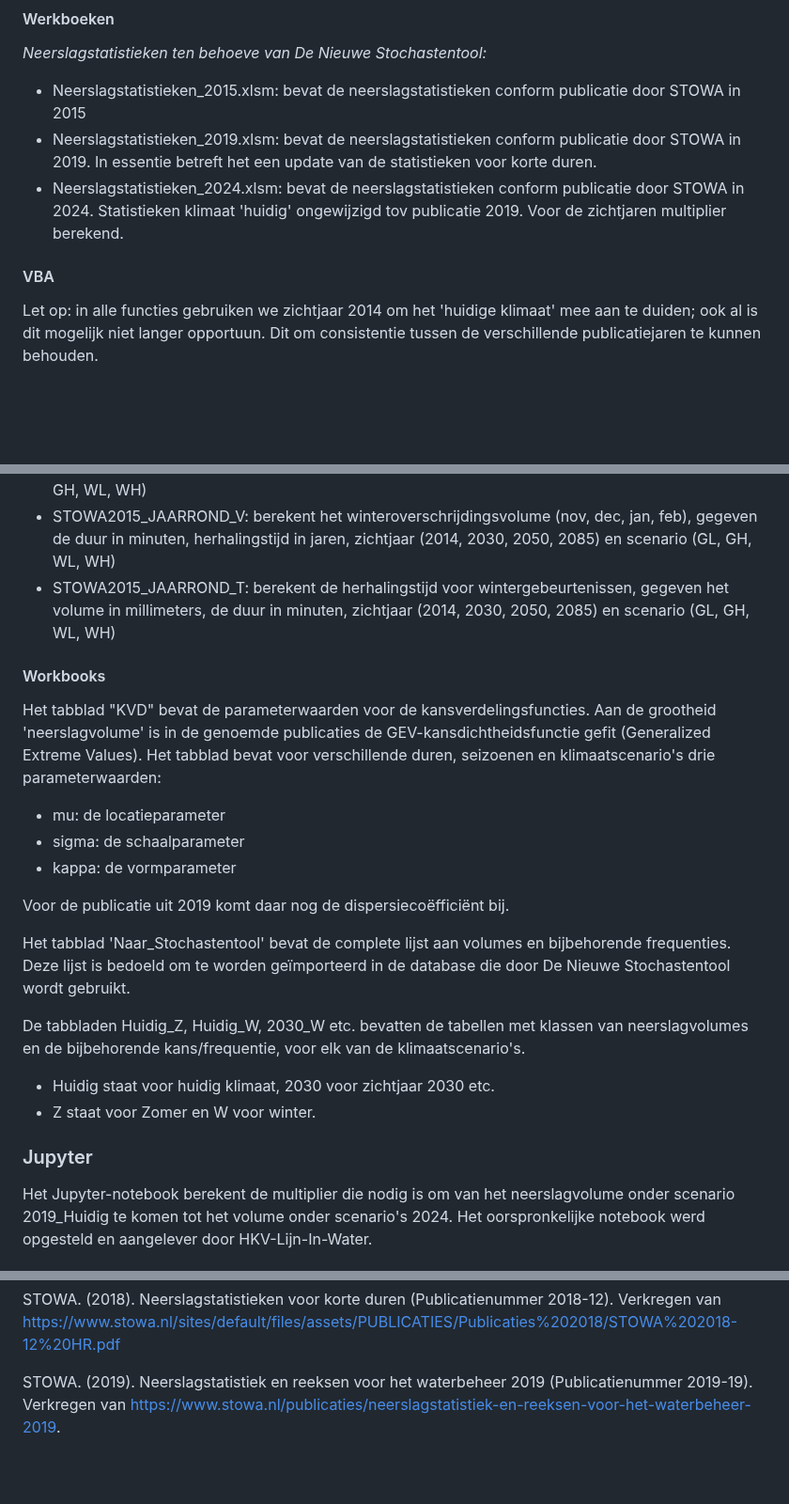
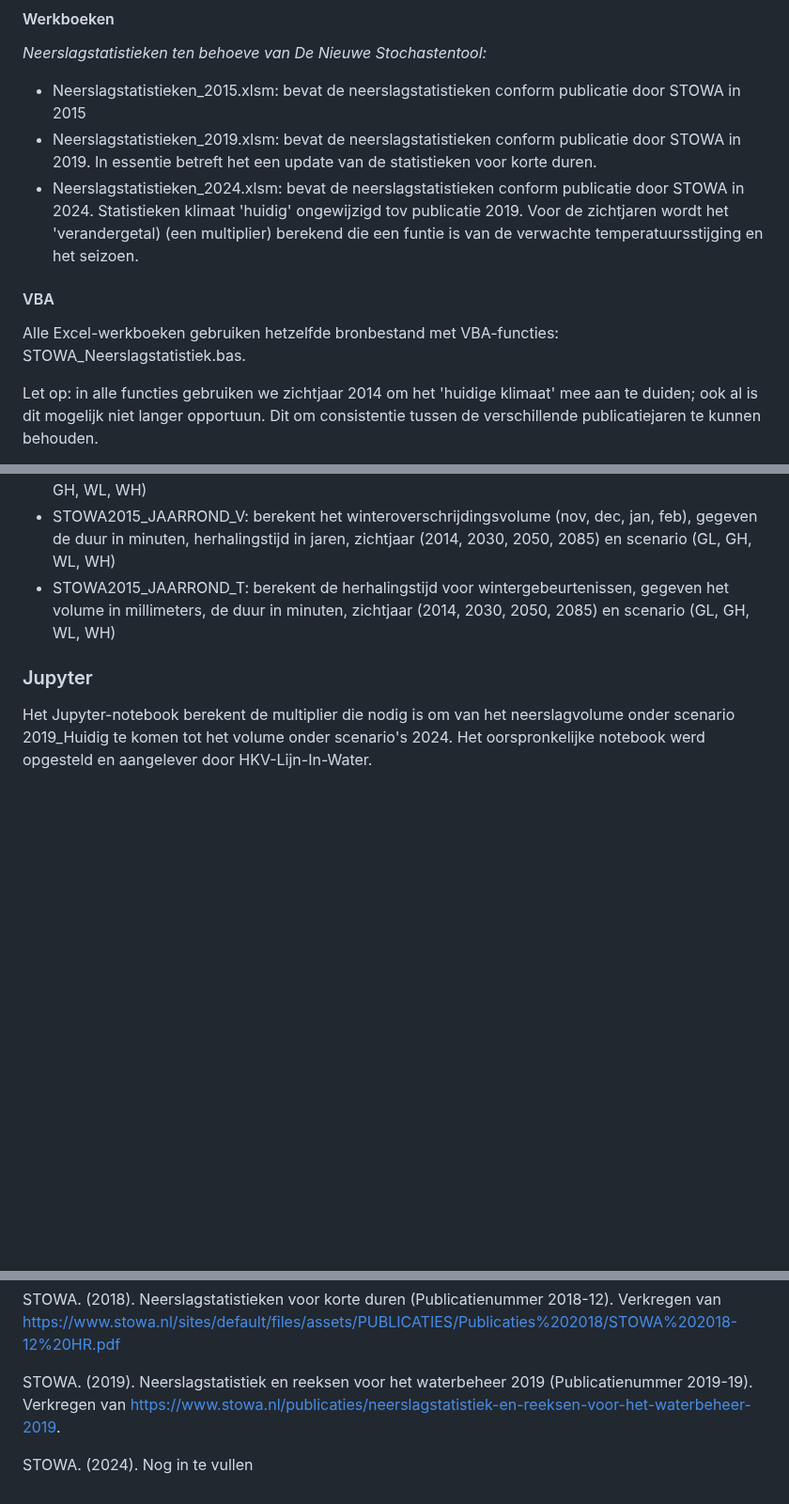
Before and after one commit to SiebeBosch/Neerslagstatistiek, a Markdown page: README.md, 3 parts joined by grey strips. Shown at 94% size. Drawn GitHub-style; blank space fills up the shorter version.

```diff
--- a/README.md
+++ b/README.md
@@ -24,9 +24,11 @@ De basis voor het Excel-macro wat we hieronder bespreken wordt gevormd door de V
 _Neerslagstatistieken ten behoeve van De Nieuwe Stochastentool:_
 * Neerslagstatistieken_2015.xlsm: bevat de neerslagstatistieken conform publicatie door STOWA in 2015
 * Neerslagstatistieken_2019.xlsm: bevat de neerslagstatistieken conform publicatie door STOWA in 2019. In essentie betreft het een update van de statistieken voor korte duren.
-* Neerslagstatistieken_2024.xlsm: bevat de neerslagstatistieken conform publicatie door STOWA in 2024. Statistieken klimaat 'huidig' ongewijzigd tov publicatie 2019. Voor de zichtjaren multiplier berekend.
+* Neerslagstatistieken_2024.xlsm: bevat de neerslagstatistieken conform publicatie door STOWA in 2024. Statistieken klimaat 'huidig' ongewijzigd tov publicatie 2019. Voor de zichtjaren wordt het 'verandergetal) (een multiplier) berekend die een funtie is van de verwachte temperatuursstijging en het seizoen.
 
 #### VBA
+Alle Excel-werkboeken gebruiken hetzelfde bronbestand met VBA-functies: STOWA_Neerslagstatistiek.bas.
+
 Let op: in alle functies gebruiken we zichtjaar 2014 om het 'huidige klimaat' mee aan te duiden; ook al is dit mogelijk niet langer opportuun. Dit om consistentie tussen de verschillende publicatiejaren te kunnen behouden.
 
 _Publicatie neerslagstatistieken 2024_:
@@ -48,22 +50,6 @@ _Publicatie neerslagstatistieken 2015/2018_:
 * STOWA2015_JAARROND_T: berekent de herhalingstijd voor wintergebeurtenissen, gegeven het volume in millimeters, de duur in minuten, zichtjaar (2014, 2030, 2050, 2085) en scenario (GL, GH, WL, WH)
 
 
-#### Workbooks
-Het tabblad "KVD" bevat de parameterwaarden voor de kansverdelingsfuncties. Aan de grootheid 'neerslagvolume' is in de genoemde publicaties de GEV-kansdichtheidsfunctie gefit (Generalized Extreme Values). Het tabblad bevat voor verschillende duren, seizoenen en klimaatscenario's drie parameterwaarden:
-
-* mu: de locatieparameter
-* sigma: de schaalparameter
-* kappa: de vormparameter
-
-Voor de publicatie uit 2019 komt daar nog de dispersiecoëfficiënt bij.
-
-Het tabblad 'Naar_Stochastentool' bevat de complete lijst aan volumes en bijbehorende frequenties. Deze lijst is bedoeld om te worden geïmporteerd in de database die door De Nieuwe Stochastentool wordt gebruikt.
-
-De tabbladen Huidig_Z, Huidig_W, 2030_W etc. bevatten de tabellen met klassen van neerslagvolumes en de bijbehorende kans/frequentie, voor elk van de klimaatscenario's.
-
-* Huidig staat voor huidig klimaat, 2030 voor zichtjaar 2030 etc.
-* Z staat voor Zomer en W voor winter.
-
 ### Jupyter
 Het Jupyter-notebook berekent de multiplier die nodig is om van het neerslagvolume onder scenario 2019_Huidig te komen tot het volume onder scenario's 2024.
 Het oorspronkelijke notebook werd opgesteld en aangelever door HKV-Lijn-In-Water.
@@ -75,3 +61,5 @@ STOWA. (2015). Nieuwe neerslagstatistieken voor het waterbeheer: extreme neersla
 STOWA. (2018). Neerslagstatistieken voor korte duren (Publicatienummer 2018-12). Verkregen van https://www.stowa.nl/sites/default/files/assets/PUBLICATIES/Publicaties%202018/STOWA%202018-12%20HR.pdf
 
 STOWA. (2019). Neerslagstatistiek en reeksen voor het waterbeheer 2019 (Publicatienummer 2019-19). Verkregen van [https://www.stowa.nl/publicaties/neerslagstatistiek-en-reeksen-voor-het-waterbeheer-2019](https://www.stowa.nl/sites/default/files/assets/PUBLICATIES/Publicaties%202019/STOWA%202019-19%20neerslagstatistieken.pdf).
+
+STOWA. (2024). Nog in te vullen
```
